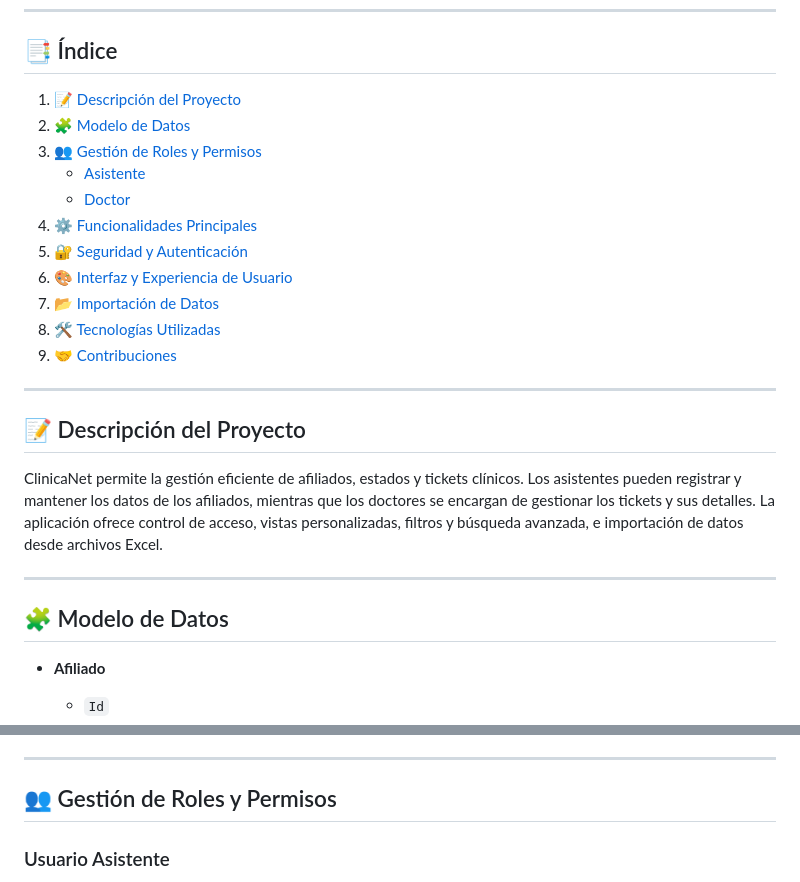
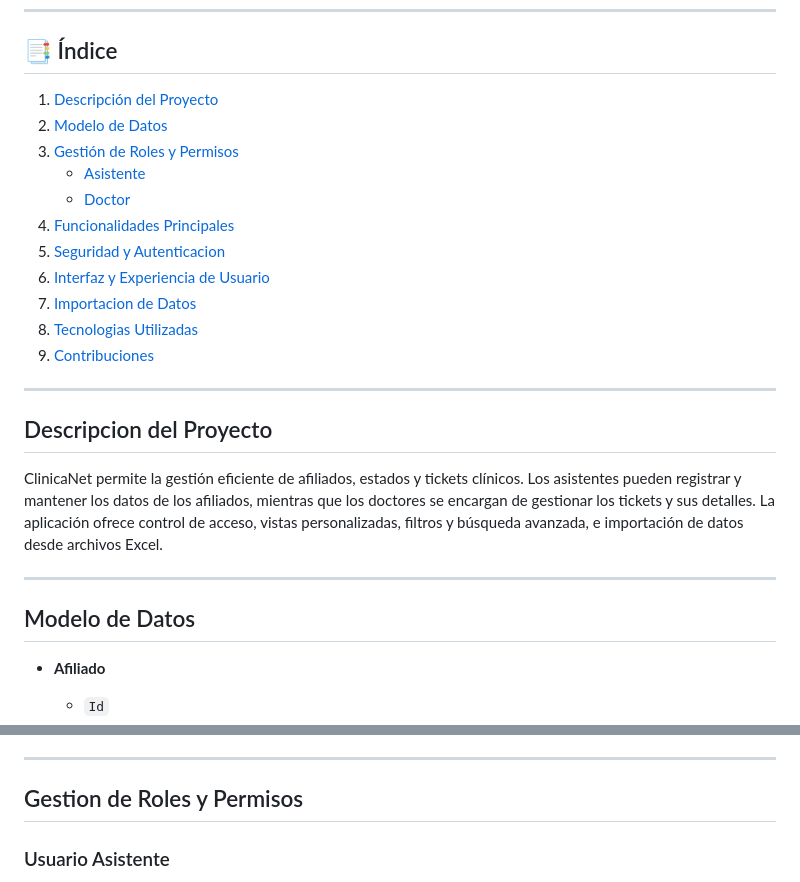
Before and after one commit to FrancoJuarez7/Proyecto_ClinicaNet, a Markdown page: README.md, 2 parts joined by grey strips. Drawn GitHub-style.

```diff
--- a/README.md
+++ b/README.md
@@ -6,27 +6,27 @@
 
 ## 📑 Índice
 
-1. [📝 Descripción del Proyecto](#descripción-del-proyecto)
-2. [🧩 Modelo de Datos](#modelo-de-datos)
-3. [👥 Gestión de Roles y Permisos](#gestión-de-roles-y-permisos)
+1. [Descripción del Proyecto](#descripcion-del-proyecto)
+2. [Modelo de Datos](#modelo-de-datos)
+3. [Gestión de Roles y Permisos](#gestion-de-roles-y-permisos)
    - [Asistente](#usuario-asistente)
    - [Doctor](#usuario-doctor)
-4. [⚙️ Funcionalidades Principales](#funcionalidades-principales)
-5. [🔐 Seguridad y Autenticación](#seguridad-y-autenticación)
-6. [🎨 Interfaz y Experiencia de Usuario](#interfaz-y-experiencia-de-usuario)
-7. [📂 Importación de Datos](#importación-de-datos)
-8. [🛠️ Tecnologías Utilizadas](#tecnologías-utilizadas)
-9. [🤝 Contribuciones](#contribuciones)
+4. [Funcionalidades Principales](#funcionalidades-principales)
+5. [Seguridad y Autenticacion](#seguridad-y-autenticacion)
+6. [Interfaz y Experiencia de Usuario](#interfaz-y-experiencia-de-usuario)
+7. [Importacion de Datos](#importacion-de-datos)
+8. [Tecnologias Utilizadas](#tecnologias-utilizadas)
+9. [Contribuciones](#contribuciones)
 
 ---
 
-## 📝 Descripción del Proyecto
+## Descripcion del Proyecto
 
 ClinicaNet permite la gestión eficiente de afiliados, estados y tickets clínicos. Los asistentes pueden registrar y mantener los datos de los afiliados, mientras que los doctores se encargan de gestionar los tickets y sus detalles. La aplicación ofrece control de acceso, vistas personalizadas, filtros y búsqueda avanzada, e importación de datos desde archivos Excel.
 
 ---
 
-## 🧩 Modelo de Datos
+## Modelo de Datos
 
 - **Afiliado**
   - `Id`
@@ -55,7 +55,7 @@ ClinicaNet permite la gestión eficiente de afiliados, estados y tickets clínic
 
 ---
 
-## 👥 Gestión de Roles y Permisos
+## Gestion de Roles y Permisos
 
 ### Usuario Asistente
 
```
Also changed, not shown: other parts of README.md (+13 -6 lines).
